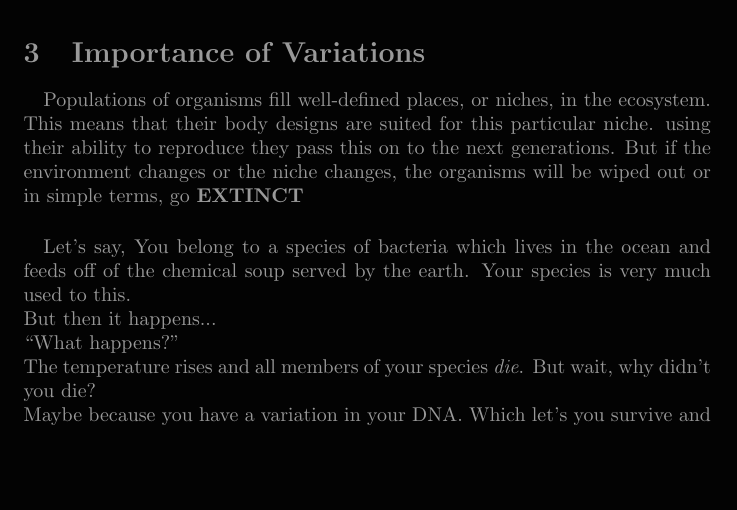
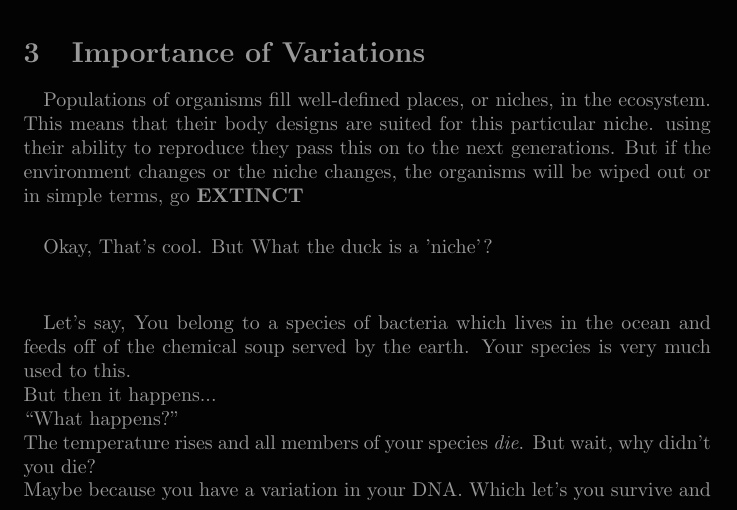
Before and after one commit to tusharhero/latex-notes, a LaTeX document (biology/How_do_Organisms_Reproduce/How_do_Organisms_Reproduce?.tex): part of page 2 of 2 before the commit and part of page 2 of 3 after it, cut so that both start at the same text, the shorter picture padded with empty space. Compiled offline with pdfLaTeX.

Commit message:
added something ig

```diff
--- a/biology/How_do_Organisms_Reproduce/How_do_Organisms_Reproduce?.tex
+++ b/biology/How_do_Organisms_Reproduce/How_do_Organisms_Reproduce?.tex
@@ -51,6 +51,9 @@
     using their ability to reproduce they pass this on to the next generations.
     But if the environment changes or the niche changes, the organisms will be wiped out or in simple terms, go \textbf{EXTINCT}
     \paragraph{}
+    Okay, That's cool. But What the duck is a 'niche'? \\
+
+    \paragraph{}
     Let's say,
     You belong to a species of bacteria which lives in the ocean and feeds off of the chemical soup served by the earth.
     Your species is very much used to this. \\
```
Also changed, not shown: biology/How_do_Organisms_Reproduce/How_do_Organisms_Reproduce?.tex (2 more changed lines).
